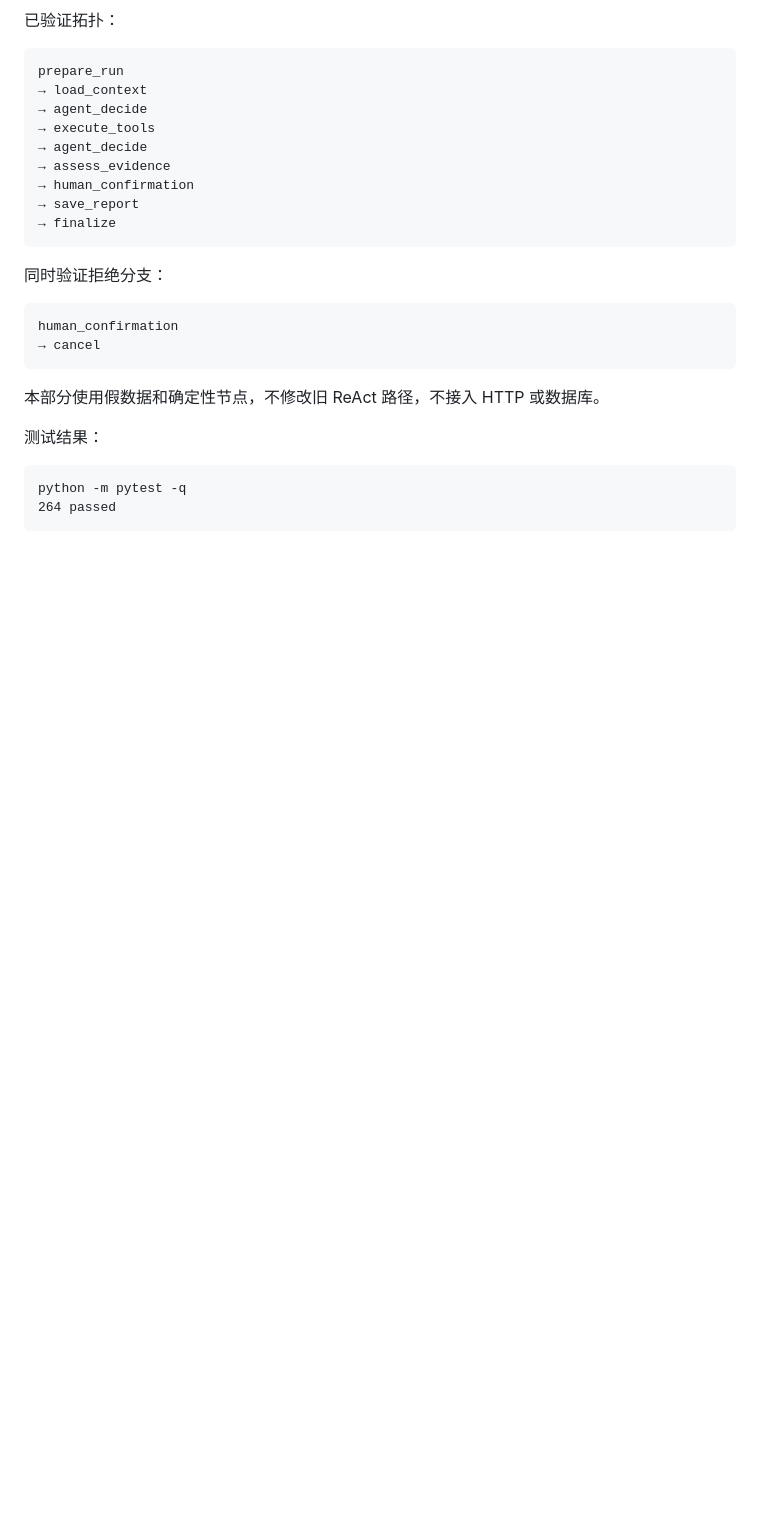
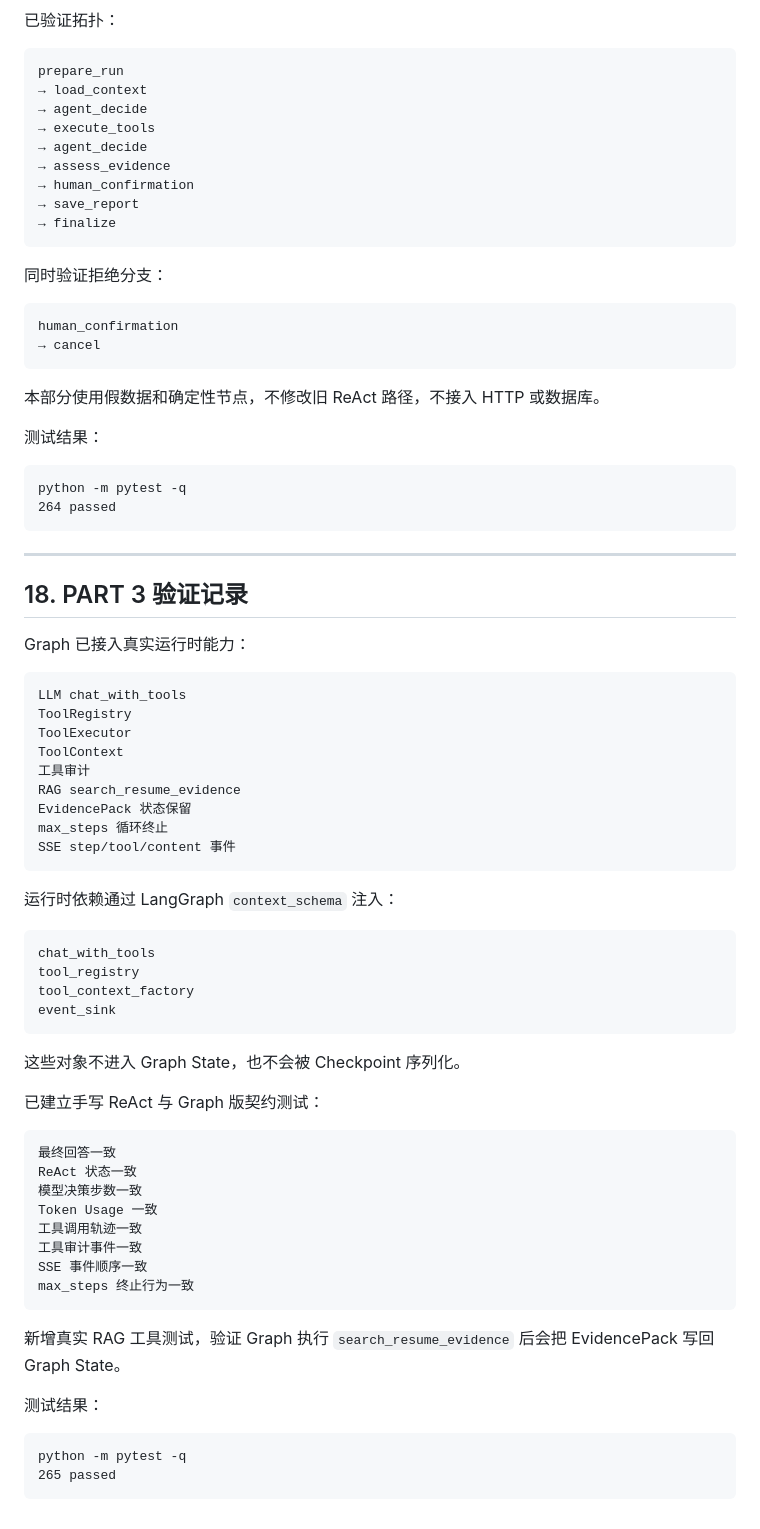
Before and after one commit to 666zsyx/jobfit-agent, a Markdown page: docs/step11-langgraph-design.md, the part around one of its changes. Rendered like a GitHub page; blank space fills up the shorter version.

Commit message:
docs: record step 11 runtime node migration

````diff
--- a/docs/step11-langgraph-design.md
+++ b/docs/step11-langgraph-design.md
@@ -590,3 +590,55 @@ human_confirmation
 python -m pytest -q
 264 passed
 ```
+
+---
+
+## 18. PART 3 验证记录
+
+Graph 已接入真实运行时能力：
+
+```text
+LLM chat_with_tools
+ToolRegistry
+ToolExecutor
+ToolContext
+工具审计
+RAG search_resume_evidence
+EvidencePack 状态保留
+max_steps 循环终止
+SSE step/tool/content 事件
+```
+
+运行时依赖通过 LangGraph `context_schema` 注入：
+
+```text
+chat_with_tools
+tool_registry
+tool_context_factory
+event_sink
+```
+
+这些对象不进入 Graph State，也不会被 Checkpoint 序列化。
+
+已建立手写 ReAct 与 Graph 版契约测试：
+
+```text
+最终回答一致
+ReAct 状态一致
+模型决策步数一致
+Token Usage 一致
+工具调用轨迹一致
+工具审计事件一致
+SSE 事件顺序一致
+max_steps 终止行为一致
+```
+
+新增真实 RAG 工具测试，验证 Graph 执行
+`search_resume_evidence` 后会把 EvidencePack 写回 Graph State。
+
+测试结果：
+
+```text
+python -m pytest -q
+265 passed
+```
````
Also changed, not shown: other parts of docs/step11-langgraph-design.md (+1 -1 lines).
